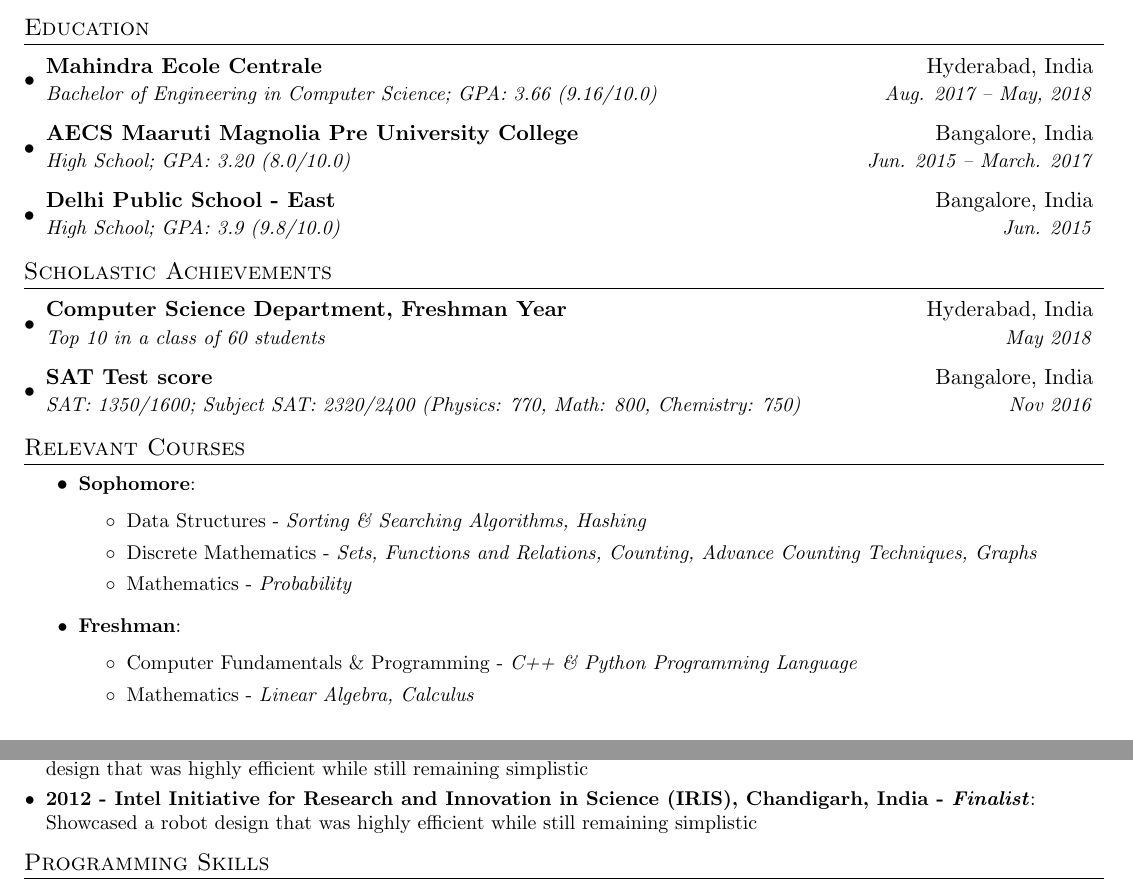
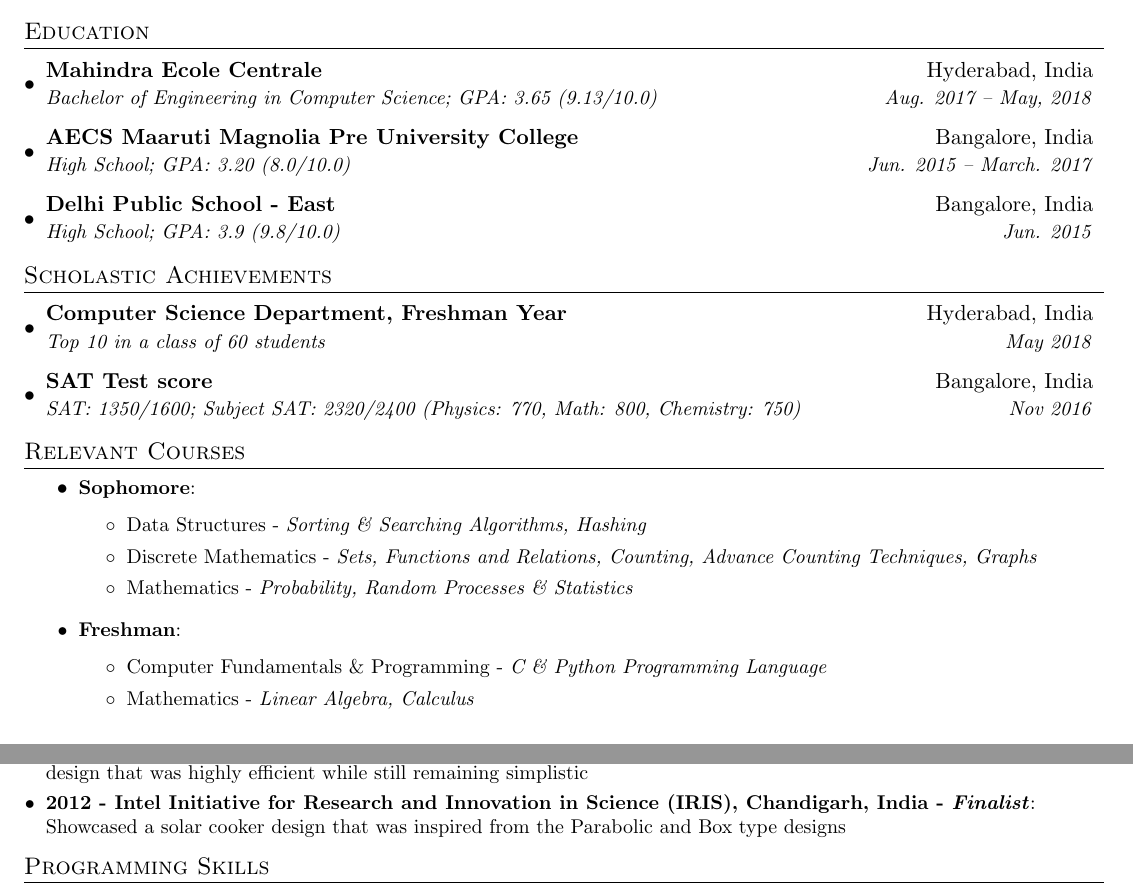
Before and after one commit to Rochan-A/latex-resume, a LaTeX CV (resume.tex): two parts of pages 1 and 2 of 2, joined at a grey line, cut so that both start at the same text. Compiled offline with pdfLaTeX.

Commit message:
Fixed awards, marks, changed c++ to c

```diff
--- a/resume.tex
+++ b/resume.tex
@@ -82,7 +82,7 @@
     \resumeSubHeadingListStart
         \resumeSubheading
             {Mahindra Ecole Centrale}{Hyderabad, India}
-            {Bachelor of Engineering in Computer Science; GPA: 3.66 (9.16/10.0)}{Aug. 2017 -- May, 2018}
+            {Bachelor of Engineering in Computer Science; GPA: 3.65 (9.13/10.0)}{Aug. 2017 -- May, 2018}
         \resumeSubheading
             {AECS Maaruti Magnolia Pre University College}{Bangalore, India}
             {High School; GPA: 3.20 (8.0/10.0)}{Jun. 2015 -- March. 2017}
@@ -110,12 +110,12 @@
 	    			\begin{itemize}
                        \item{Data Structures - \textit{Sorting \& Searching Algorithms, Hashing}}
 						\item{Discrete Mathematics - \textit{Sets, Functions and Relations, Counting, Advance Counting Techniques, Graphs}}
-				    	\item{Mathematics - \textit{Probability}}
+				    	\item{Mathematics - \textit{Probability, Random Processes \& Statistics}}
                     \end{itemize}
                \resumeItem{Freshman}
 	    			{}
 	    			\begin{itemize}
-						\item{Computer Fundamentals \& Programming - \textit{C++ \& Python Programming Language}}
+						\item{Computer Fundamentals \& Programming - \textit{C \& Python Programming Language}}
 						\item{Mathematics - \textit{Linear Algebra, Calculus}}
                     \end{itemize}
 		    \resumeItemListEnd
@@ -209,7 +209,7 @@
       \resumeSubItem{2013 - FIRST Lego League (FLL), Regionals, Bangalore, India - \textit{Best Robot Design}}
             {Showcased a robot design that was highly efficient while still remaining simplistic}
       \resumeSubItem{2012 - Intel Initiative for Research and Innovation in Science (IRIS), Chandigarh, India - \textit{Finalist}}
-            {Showcased a robot design that was highly efficient while still remaining simplistic}
+            {Showcased a solar cooker design that was inspired from the Parabolic and Box type designs}
     \resumeSubHeadingListEnd
 
 %--------PROGRAMMING SKILLS------------%
```
Also changed, not shown: resume.pdf.
